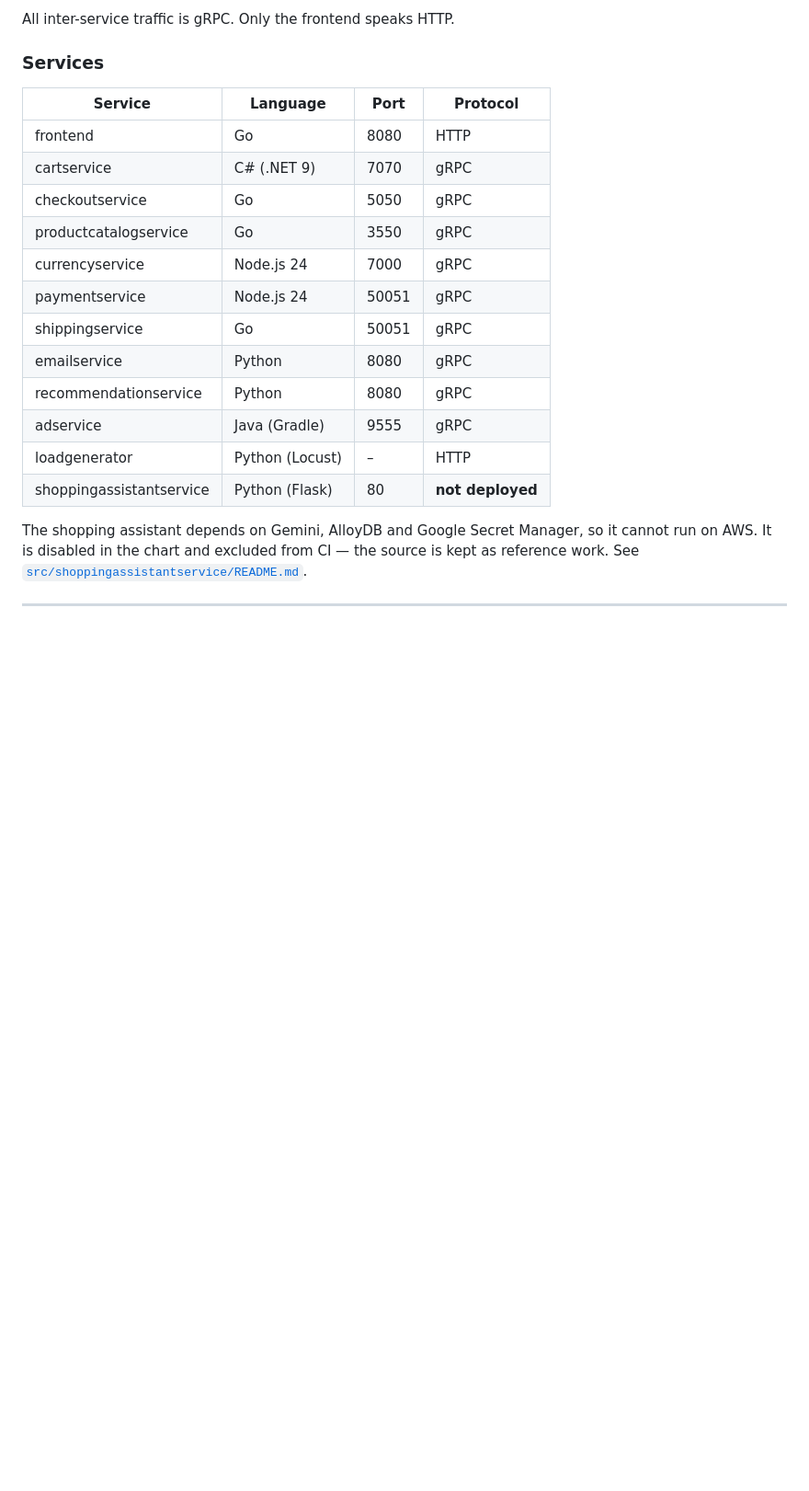
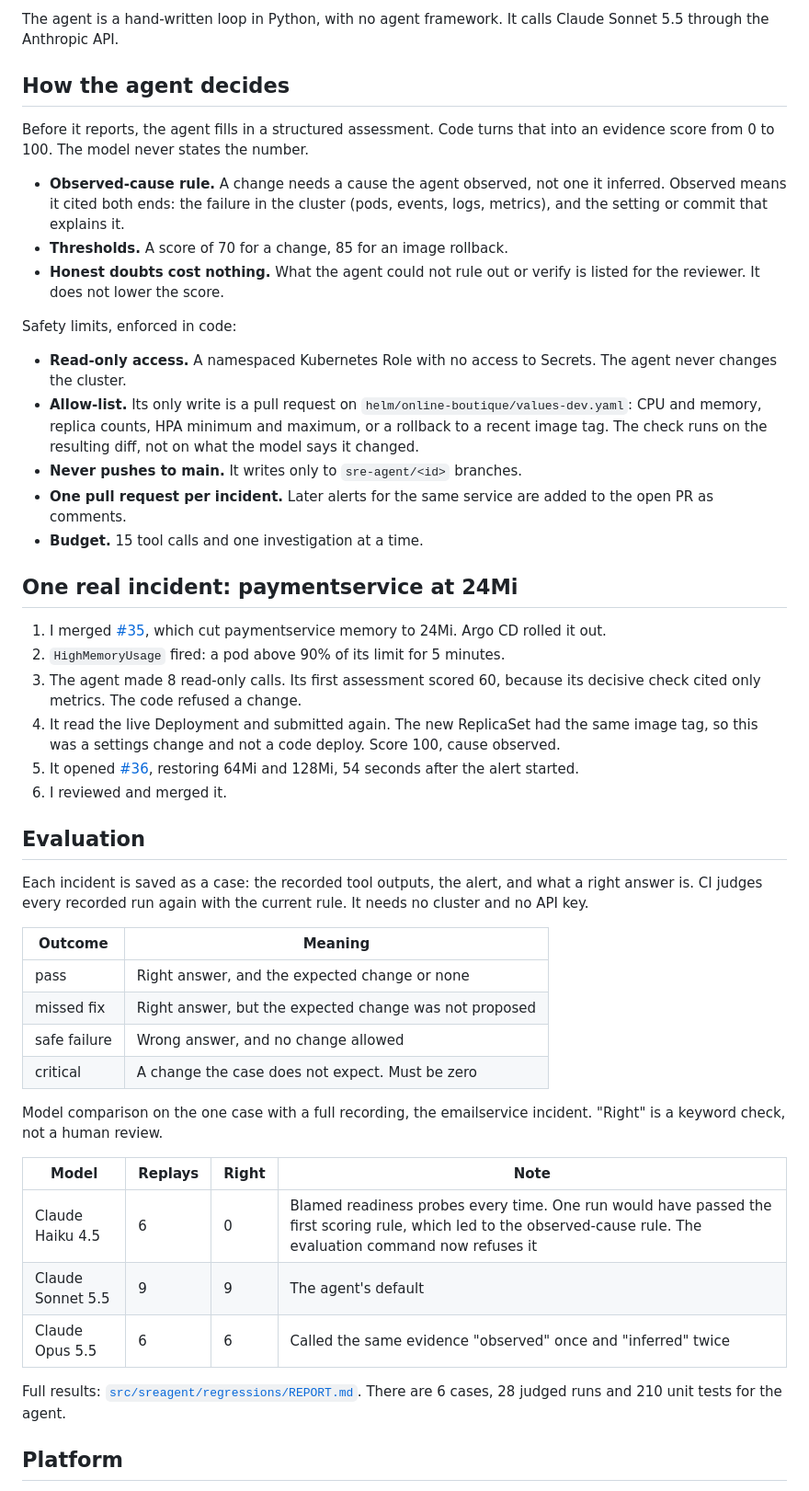
Before and after one commit to kolade86/online-boutique-aws-eks, a Markdown page: README.md, the part around one of its changes. Shown at 92% size. GitHub-like rendering; blank space fills up the shorter version.

````diff
--- a/README.md
+++ b/README.md
@@ -37,28 +48,71 @@ Google's load balancers.
 ```
 
-All inter-service traffic is gRPC. Only the frontend speaks HTTP.
+The agent is a hand-written loop in Python, with no agent framework. It calls
+Claude Sonnet 5.5 through the Anthropic API.
 
-### Services
+## How the agent decides
 
-| Service | Language | Port | Protocol |
+Before it reports, the agent fills in a structured assessment. Code turns that
+into an evidence score from 0 to 100. The model never states the number.
+
+- **Observed-cause rule.** A change needs a cause the agent observed, not one
+  it inferred. Observed means it cited both ends: the failure in the cluster
+  (pods, events, logs, metrics), and the setting or commit that explains it.
+- **Thresholds.** A score of 70 for a change, 85 for an image rollback.
+- **Honest doubts cost nothing.** What the agent could not rule out or verify
+  is listed for the reviewer. It does not lower the score.
+
+Safety limits, enforced in code:
+
+- **Read-only access.** A namespaced Kubernetes Role with no access to
+  Secrets. The agent never changes the cluster.
+- **Allow-list.** Its only write is a pull request on
+  `helm/online-boutique/values-dev.yaml`: CPU and memory, replica counts, HPA
+  minimum and maximum, or a rollback to a recent image tag. The check runs on
+  the resulting diff, not on what the model says it changed.
+- **Never pushes to main.** It writes only to `sre-agent/<id>` branches.
+- **One pull request per incident.** Later alerts for the same service are
+  added to the open PR as comments.
+- **Budget.** 15 tool calls and one investigation at a time.
+
+## One real incident: paymentservice at 24Mi
+
+1. I merged [#35](https://github.com/kolade86/online-boutique-aws-eks/pull/35),
+   which cut paymentservice memory to 24Mi. Argo CD rolled it out.
+2. `HighMemoryUsage` fired: a pod above 90% of its limit for 5 minutes.
+3. The agent made 8 read-only calls. Its first assessment scored 60, because
+   its decisive check cited only metrics. The code refused a change.
+4. It read the live Deployment and submitted again. The new ReplicaSet had the
+   same image tag, so this was a settings change and not a code deploy. Score
+   100, cause observed.
+5. It opened [#36](https://github.com/kolade86/online-boutique-aws-eks/pull/36),
+   restoring 64Mi and 128Mi, 54 seconds after the alert started.
+6. I reviewed and merged it.
+
+## Evaluation
+
+Each incident is saved as a case: the recorded tool outputs, the alert, and
+what a right answer is. CI judges every recorded run again with the current
+rule. It needs no cluster and no API key.
+
+| Outcome | Meaning |
+|---|---|
+| pass | Right answer, and the expected change or none |
+| missed fix | Right answer, but the expected change was not proposed |
+| safe failure | Wrong answer, and no change allowed |
+| critical | A change the case does not expect. Must be zero |
+
+Model comparison on the one case with a full recording, the emailservice
+incident. "Right" is a keyword check, not a human review.
+
+| Model | Replays | Right | Note |
 |---|---|---|---|
-| frontend | Go | 8080 | HTTP |
-| cartservice | C# (.NET 9) | 7070 | gRPC |
-| checkoutservice | Go | 5050 | gRPC |
-| productcatalogservice | Go | 3550 | gRPC |
-| currencyservice | Node.js 24 | 7000 | gRPC |
-| paymentservice | Node.js 24 | 50051 | gRPC |
-| shippingservice | Go | 50051 | gRPC |
-| emailservice | Python | 8080 | gRPC |
-| recommendationservice | Python | 8080 | gRPC |
-| adservice | Java (Gradle) | 9555 | gRPC |
-| loadgenerator | Python (Locust) | – | HTTP |
-| shoppingassistantservice | Python (Flask) | 80 | **not deployed** |
+| Claude Haiku 4.5 | 6 | 0 | Blamed readiness probes every time. One run would have passed the first scoring rule, which led to the observed-cause rule. The evaluation command now refuses it |
+| Claude Sonnet 5.5 | 9 | 9 | The agent's default |
+| Claude Opus 5.5 | 6 | 6 | Called the same evidence "observed" once and "inferred" twice |
 
-The shopping assistant depends on Gemini, AlloyDB and Google Secret Manager, so
-it cannot run on AWS. It is disabled in the chart and excluded from CI — the
-source is kept as reference work. See
-[`src/shoppingassistantservice/README.md`](src/shoppingassistantservice/README.md).
+Full results: [`src/sreagent/regressions/REPORT.md`](src/sreagent/regressions/REPORT.md).
+There are 6 cases, 28 judged runs and 210 unit tests for the agent.
 
----
+## Platform
 
````
Also changed, not shown: other parts of README.md (+105 -399 lines).
